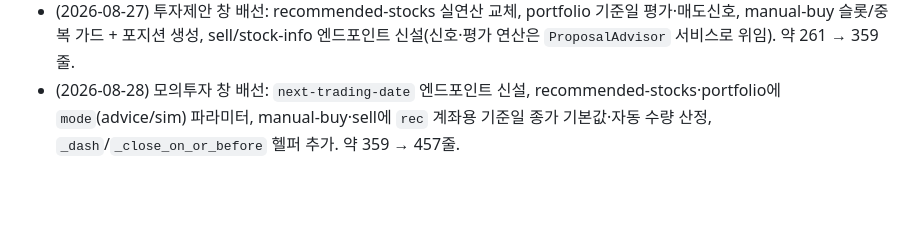
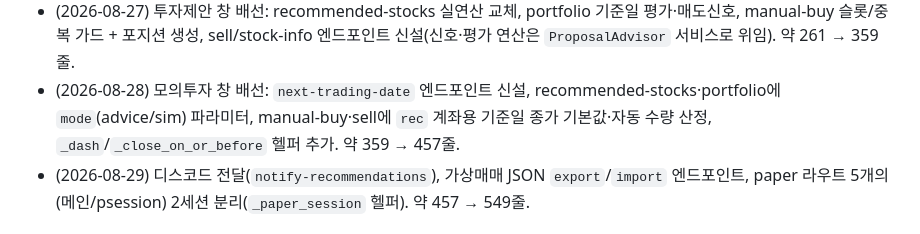
Before and after one commit to jh630kim/AlgoFinder, a Markdown page: docs/size_exceptions.md, the part around one of its changes. Rendered like a GitHub page; blank space fills up the shorter version.

```diff
--- a/docs/size_exceptions.md
+++ b/docs/size_exceptions.md
@@ -20,4 +20,7 @@ CLAUDE.md 규칙 3(단일 파일 200줄 원칙)을 초과한 파일과 사유입
 - (2026-08-28) 모의투자 창 배선: `next-trading-date` 엔드포인트 신설,
   recommended-stocks·portfolio에 `mode`(advice/sim) 파라미터, manual-buy·sell에 `rec` 계좌용
   기준일 종가 기본값·자동 수량 산정, `_dash`/`_close_on_or_before` 헬퍼 추가. 약 359 → 457줄.
+- <span style="color:red">(2026-08-29) 디스코드 전달(`notify-recommendations`), 가상매매 JSON
+  `export`/`import` 엔드포인트, paper 라우트 5개의 (메인/psession) 2세션 분리(`_paper_session`
+  헬퍼). 약 457 → 549줄.</span>
 
```
Also changed, not shown: other parts of docs/size_exceptions.md (+6 -6 lines), docs/web_deploy_plan.md (added, +237 -0 lines), docs/진행상황.md (+39 -7 lines).
